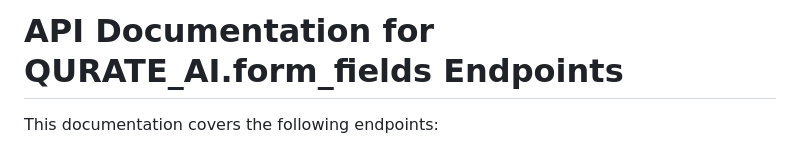
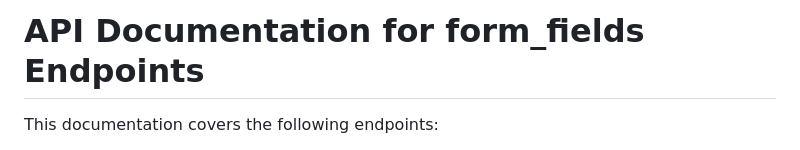
Before and after one commit to dev-edzola/QurateAI-Backend, a Markdown page: CRUD_Forms.md, the part around the change. Drawn GitHub-style.

Commit message:
API Endpoint Readme Commit

```diff
--- a/CRUD_Forms.md
+++ b/CRUD_Forms.md
@@ -1,4 +1,4 @@
-# API Documentation for QURATE_AI.form_fields Endpoints
+# API Documentation for form_fields Endpoints
 
 This documentation covers the following endpoints:
 
```
